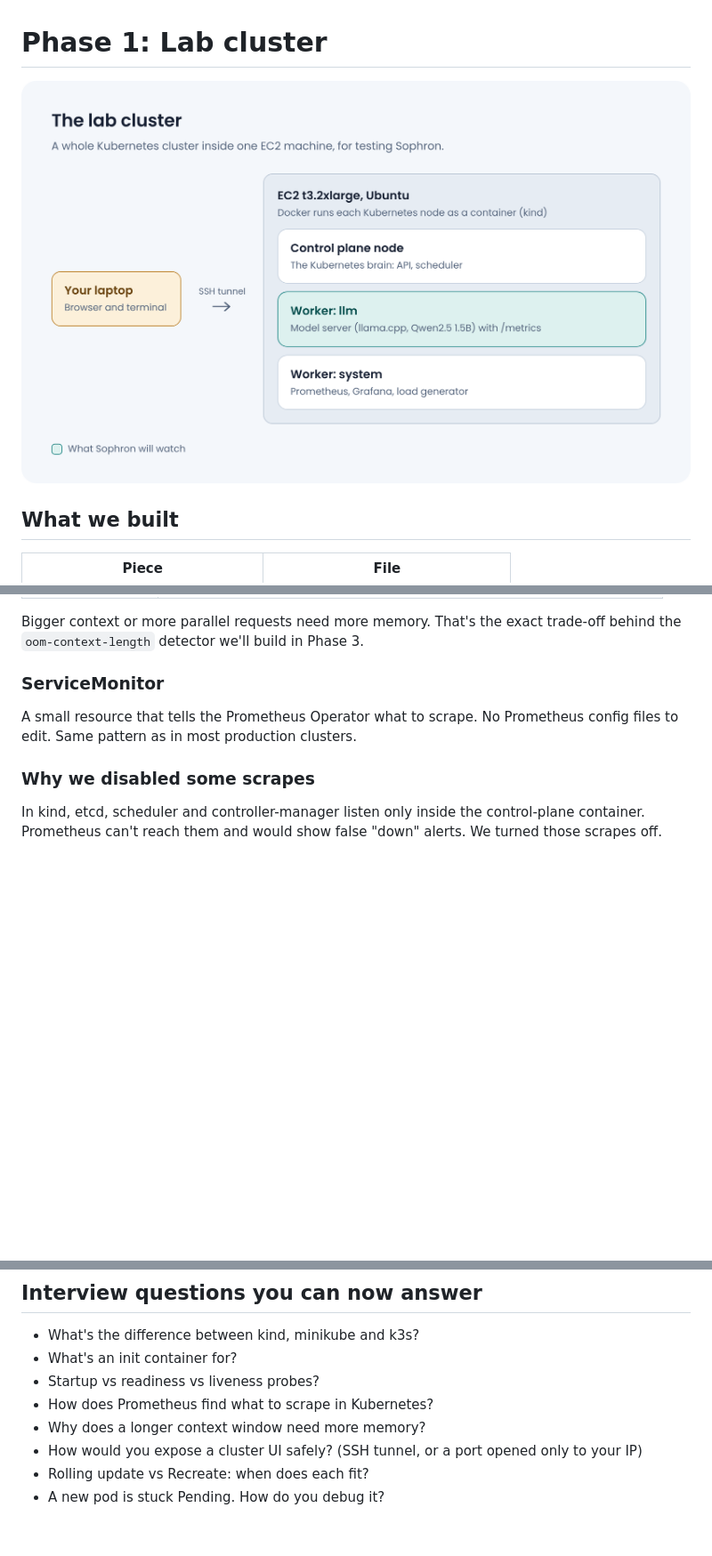
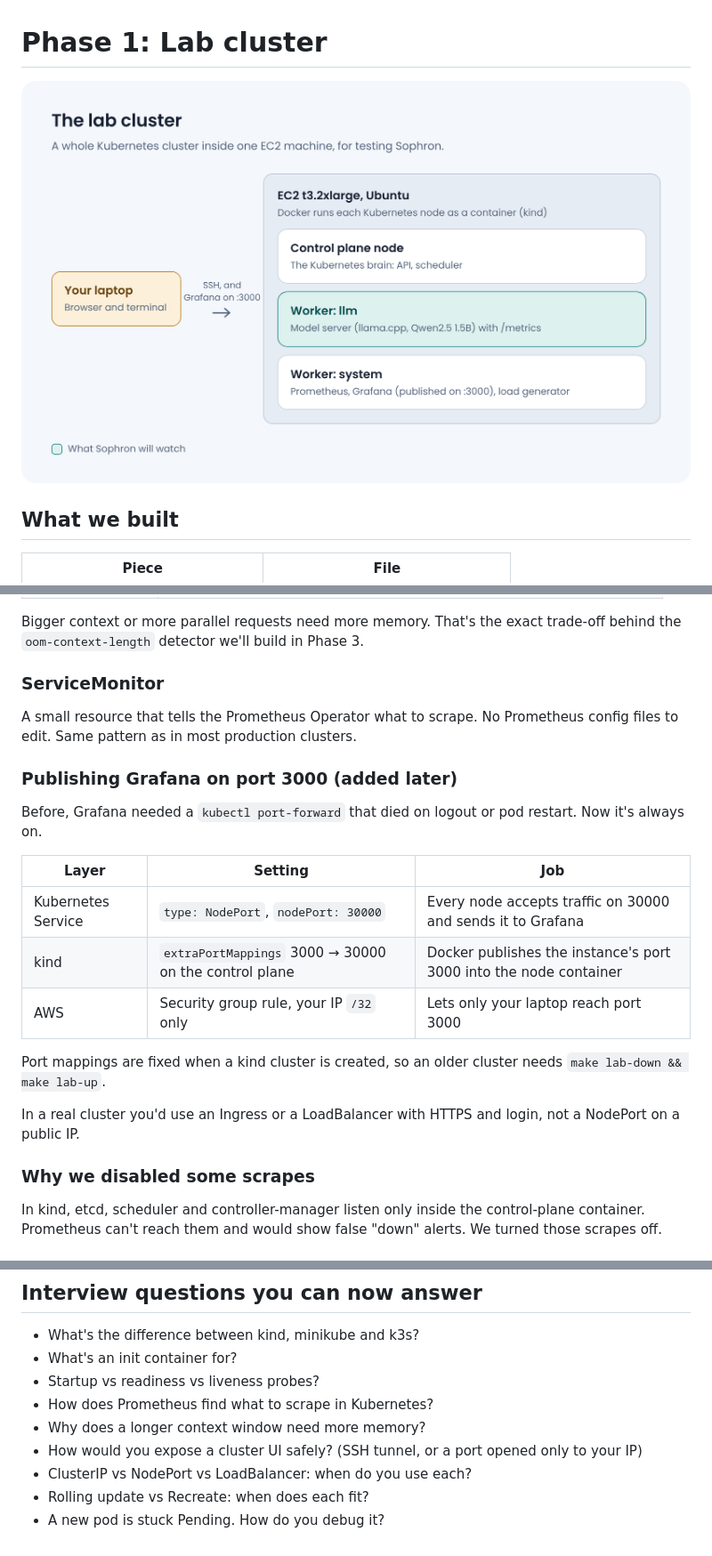
Before and after one commit to Shiva-2103/sophron, a Markdown page: docs/learning/01-phase-1-lab-cluster.md, 3 parts joined by grey strips. Shown at 89% size. Drawn GitHub-style; pictures changed too: docs/assets/lab.png; blank space fills up the shorter version.

```diff
--- a/docs/learning/01-phase-1-lab-cluster.md
+++ b/docs/learning/01-phase-1-lab-cluster.md
@@ -65,6 +65,20 @@ Bigger context or more parallel requests need more memory. That's the exact trad
 
 A small resource that tells the Prometheus Operator what to scrape. No Prometheus config files to edit. Same pattern as in most production clusters.
 
+### Publishing Grafana on port 3000 (added later)
+
+Before, Grafana needed a `kubectl port-forward` that died on logout or pod restart. Now it's always on.
+
+| Layer | Setting | Job |
+|---|---|---|
+| Kubernetes Service | `type: NodePort`, `nodePort: 30000` | Every node accepts traffic on 30000 and sends it to Grafana |
+| kind | `extraPortMappings` 3000 → 30000 on the control plane | Docker publishes the instance's port 3000 into the node container |
+| AWS | Security group rule, your IP `/32` only | Lets only your laptop reach port 3000 |
+
+Port mappings are fixed when a kind cluster is created, so an older cluster needs `make lab-down && make lab-up`.
+
+In a real cluster you'd use an Ingress or a LoadBalancer with HTTPS and login, not a NodePort on a public IP.
+
 ### Why we disabled some scrapes
 
 In kind, etcd, scheduler and controller-manager listen only inside the control-plane container. Prometheus can't reach them and would show false "down" alerts. We turned those scrapes off.
@@ -116,5 +130,6 @@ Run `curl localhost:8080/metrics` (after `make lab-ports`) to see the full list.
 - How does Prometheus find what to scrape in Kubernetes?
 - Why does a longer context window need more memory?
 - How would you expose a cluster UI safely? (SSH tunnel, or a port opened only to your IP)
+- ClusterIP vs NodePort vs LoadBalancer: when do you use each?
 - Rolling update vs Recreate: when does each fit?
 - A new pod is stuck Pending. How do you debug it?
```
Also changed, not shown: lab/README.md (+27 -17 lines), 6 other files.
